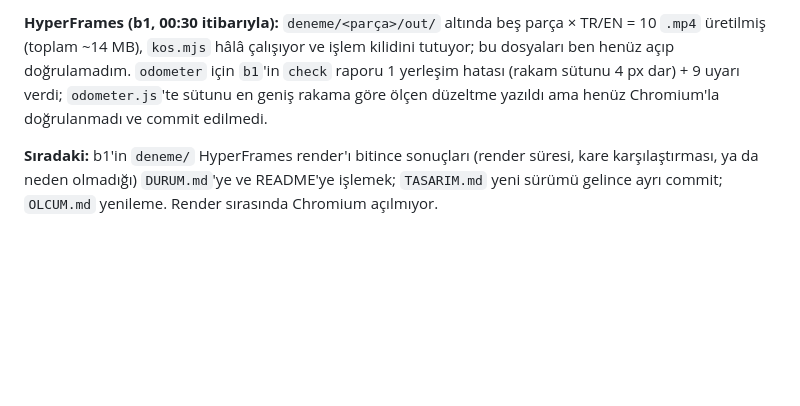
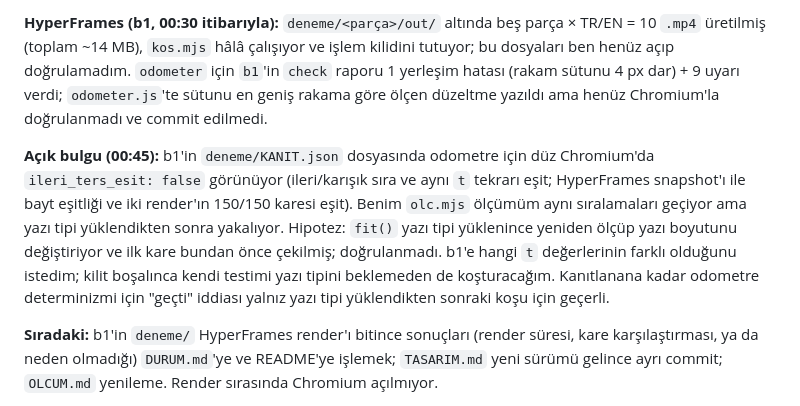
Before and after one commit to Furkiozknn/frk-components, a Markdown page: DURUM.md, the part around one of its changes. Rendered like a GitHub page; blank space fills up the shorter version.

Commit message:
DURUM: odometre KANIT.json bulgusu (doğrulanmadı)
Co-Authored-By: Claude Sonnet 5.5 <noreply@anthropic.com>
Claude-Session: https://claude.ai/code/session_01LqRwsgH6Tsr5eBynpV2Vea

```diff
--- a/DURUM.md
+++ b/DURUM.md
@@ -27,6 +27,8 @@ Sahip: `components/odometer/`, `components/prompt-terminal/`, `components/katki-
 
 **HyperFrames (b1, 00:30 itibarıyla):** `deneme/<parça>/out/` altında beş parça × TR/EN = 10 `.mp4` üretilmiş (toplam ~14 MB), `kos.mjs` hâlâ çalışıyor ve işlem kilidini tutuyor; bu dosyaları ben henüz açıp doğrulamadım. `odometer` için `b1`'in `check` raporu 1 yerleşim hatası (rakam sütunu 4 px dar) + 9 uyarı verdi; `odometer.js`'te sütunu en geniş rakama göre ölçen düzeltme yazıldı ama henüz Chromium'la doğrulanmadı ve commit edilmedi.
 
+**Açık bulgu (00:45):** b1'in `deneme/KANIT.json` dosyasında odometre için düz Chromium'da `ileri_ters_esit: false` görünüyor (ileri/karışık sıra ve aynı `t` tekrarı eşit; HyperFrames snapshot'ı ile bayt eşitliği ve iki render'ın 150/150 karesi eşit). Benim `olc.mjs` ölçümüm aynı sıralamaları geçiyor ama yazı tipi yüklendikten sonra yakalıyor. Hipotez: `fit()` yazı tipi yüklenince yeniden ölçüp yazı boyutunu değiştiriyor ve ilk kare bundan önce çekilmiş; doğrulanmadı. b1'e hangi `t` değerlerinin farklı olduğunu istedim; kilit boşalınca kendi testimi yazı tipini beklemeden de koşturacağım. Kanıtlanana kadar odometre determinizmi için "geçti" iddiası yalnız yazı tipi yüklendikten sonraki koşu için geçerli.
+
 **Sıradaki:** b1'in `deneme/` HyperFrames render'ı bitince sonuçları (render süresi, kare karşılaştırması, ya da neden olmadığı) `DURUM.md`'ye ve README'ye işlemek; `TASARIM.md` yeni sürümü gelince ayrı commit; `OLCUM.md` yenileme. Render sırasında Chromium açılmıyor.
 
 **Takılma yok.** Ağır işler `.agir-is.kilit` ile sıralanıyor.
```
Also changed, not shown: other parts of DURUM.md (+1 -1 lines).
